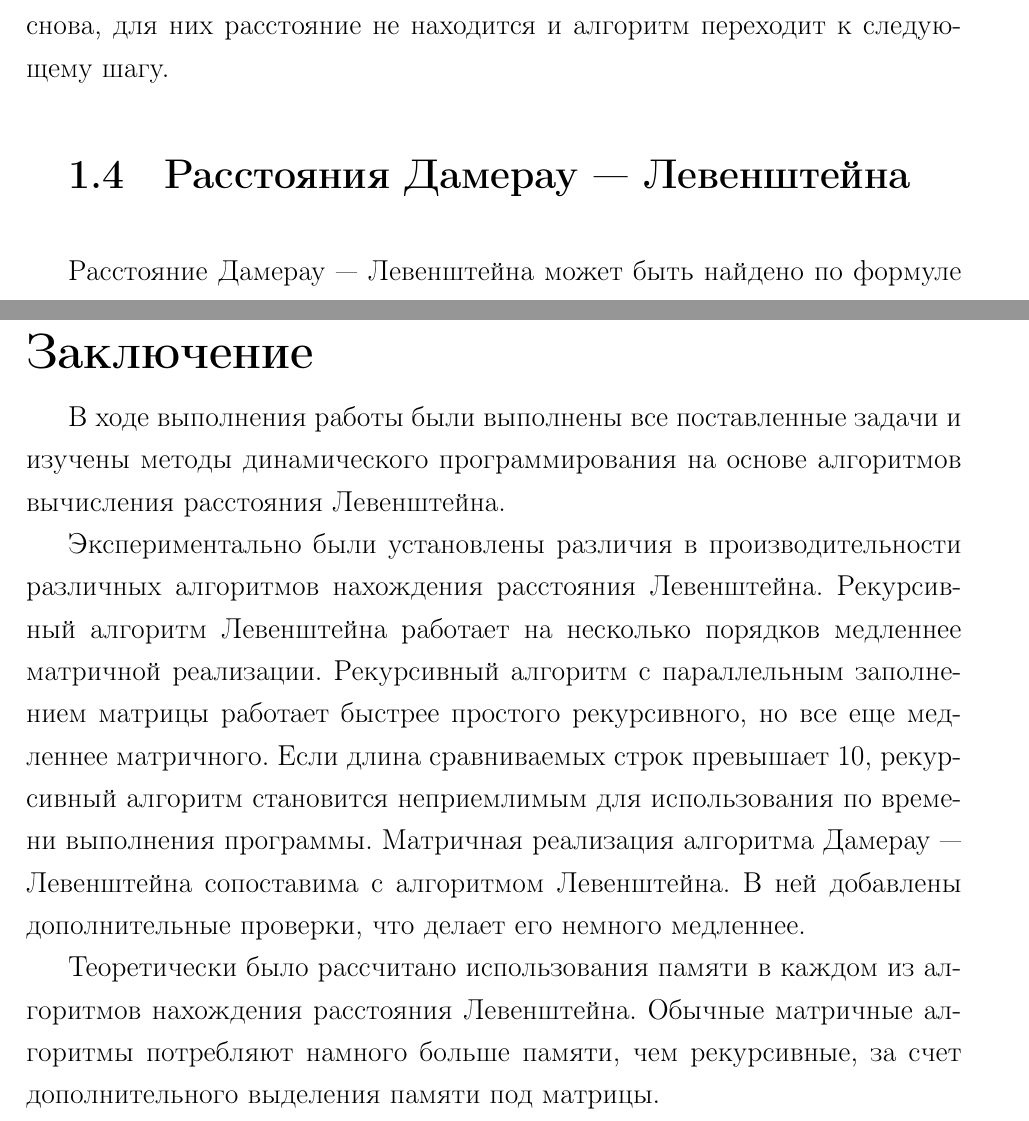
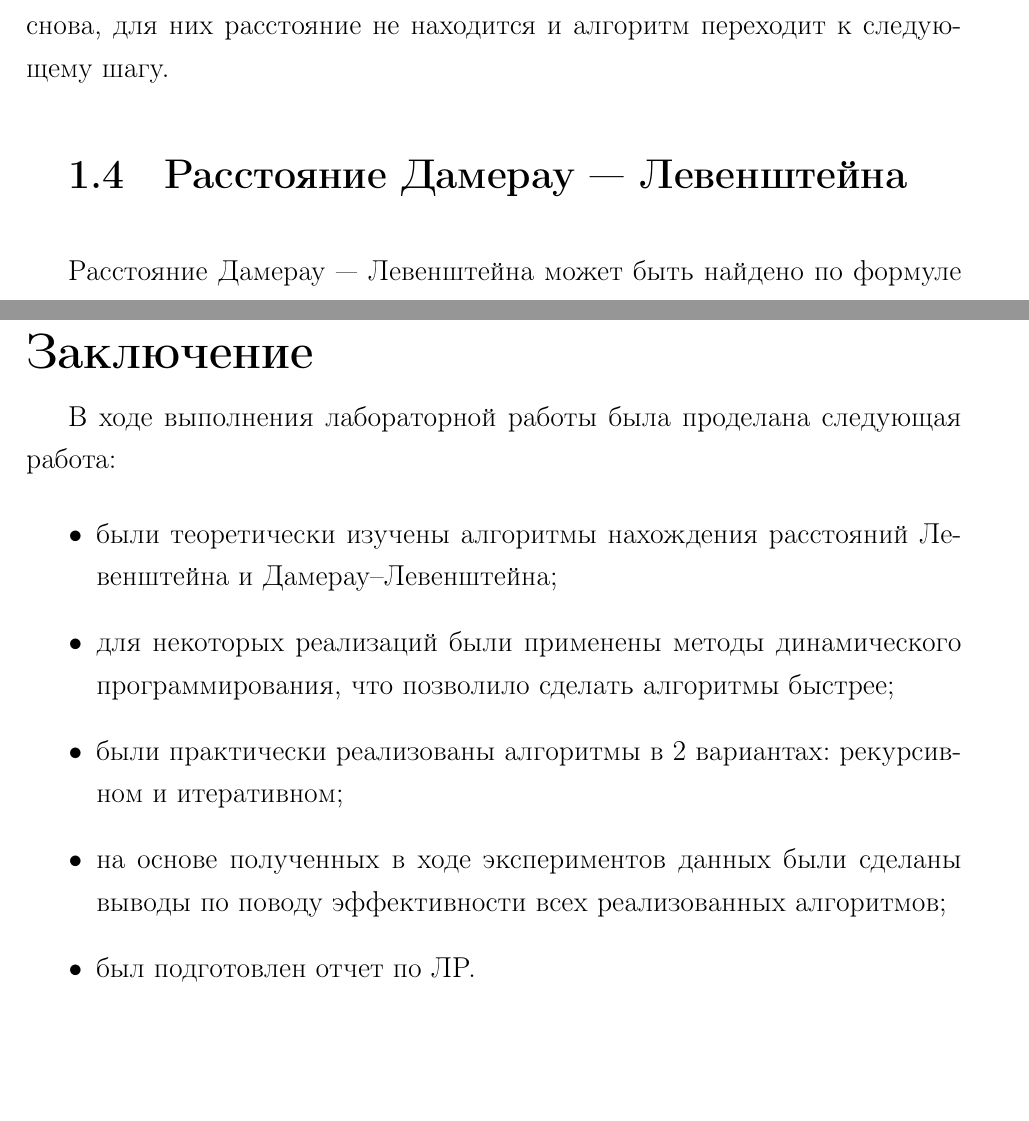
Before and after one commit to Justarone/bmstu-aa, a LaTeX document (lab_01/report/report.tex, which reads lab_01/report/10-analysis.tex, lab_01/report/40-research.tex, lab_01/report/50-conclusion.tex): two parts of pages 8 and 28 of 29, joined at a grey line, cut so that both start at the same text, the shorter picture padded with empty space. The pictures show the PDF file lab_01/report/report.pdf that the author committed with the source.

Commit message:
UPD: Minor fixes

```diff
--- a/lab_01/report/10-analysis.tex
+++ b/lab_01/report/10-analysis.tex
@@ -64,14 +64,14 @@
 \section{Матричный алгоритм нахождения расстояния Левенштейна}
 
 Прямая реализация формулы \ref{eq:D} может быть малоэффективна по времени исполнения при больших $i, j$, т. к. множество промежуточных значений $D(i, j)$ вычисляются заново множество раз подряд. Для оптимизации нахождения расстояния Левенштейна можно использовать матрицу в целях хранения соответствующих промежуточных значений. В таком случае алгоритм представляет собой построчное заполнение матрицы
-$A_{|a|\times |b|}$ значениями $D(i, j)$.
+$A_{(|a| + 1)\times (|b| + 1)}$ значениями $D(i, j)$.
 
 \section{Рекурсивный алгоритм нахождения расстояния Левенштейна с заполнением матрицы}
 \label{sec:recmat}
 
 Рекурсивный алгоритм заполнения можно оптимизировать по времени выполнения с использованием матричного алгоритма. Суть данного метода заключается в параллельном заполнении матрицы при выполнении рекурсии. В случае, если рекурсивный алгоритм выполняет прогон для данных, которые еще не были обработаны, результат нахождения расстояния заносится в матрицу. В случае, если обработанные ранее данные встречаются снова, для них расстояние не находится и алгоритм переходит к следующему шагу.
 
-\section{Расстояния Дамерау — Левенштейна}
+\section{Расстояние Дамерау — Левенштейна}
 
 Расстояние Дамерау — Левенштейна может быть найдено по формуле \ref{eq:d}, которая задана как
 \begin{equation}
--- a/lab_01/report/40-research.tex
+++ b/lab_01/report/40-research.tex
@@ -157,6 +157,6 @@ M_{iter} = M_{Matrix} + 80
 
 \section*{Вывод}
 
-Рекурсивный алгоритм Левенштейна работает на порядок дольше итеративных реализаций, время его работы увеличивается в геометрической прогрессии. На словах длиной 10 символов, матричная реализация алгоритма нахождения расстояния Левенштейна превосходит по времени работы рекурсивную на несколько порядков. Рекурсивный алгоритм с заполнением матрицы превосходит простой рекурсивный и сравним по времени работы с матричными алгоритмами. Алгоритм нахождения расстояния Дамерау — Левенштейна по времени выполнения сопоставим с алгоритмом Левенштейна. В нём добавлена дополнительная проверка, позволяющая находить ошибки пользователя, связанные с неверным порядком букв, в связи с чем он работает незначительно дольше, чем алгоритм нахождения расстояния Левенштейна.
+Рекурсивный алгоритм нахождения расстояния Левенштейна работает на порядок дольше итеративных реализаций, время его работы увеличивается в геометрической прогрессии. На словах длиной 10 символов, матричная реализация алгоритма нахождения расстояния Левенштейна превосходит по времени работы рекурсивную на несколько порядков. Рекурсивный алгоритм с заполнением матрицы превосходит простой рекурсивный и сравним по времени работы с матричными алгоритмами. Алгоритм нахождения расстояния Дамерау — Левенштейна по времени выполнения сопоставим с алгоритмом нахождения расстояния Левенштейна. В нём добавлена дополнительная проверка, позволяющая находить ошибки пользователя, связанные с неверным порядком букв, в связи с чем он работает незначительно дольше, чем алгоритм нахождения расстояния Левенштейна.
 
 Но по расходу памяти итеративные алгоритмы проигрывают рекурсивному: максимальный размер используемой памяти в них растёт как произведение длин строк, в то время как у рекурсивного алгоритма — как сумма длин строк.
--- a/lab_01/report/50-conclusion.tex
+++ b/lab_01/report/50-conclusion.tex
@@ -1,8 +1,12 @@
 \chapter*{Заключение}
 \addcontentsline{toc}{chapter}{Заключение}
 
-В ходе выполнения работы были выполнены все поставленные задачи и изучены методы динамического программирования на основе алгоритмов вычисления расстояния Левенштейна.
+В ходе выполнения лабораторной работы была проделана следующая работа:
 
-Экспериментально были установлены различия в производительности различных алгоритмов нахождения расстояния Левенштейна. Рекурсивный алгоритм Левенштейна работает на несколько порядков медленнее матричной реализации. Рекурсивный алгоритм с параллельным заполнением матрицы работает быстрее простого рекурсивного, но все еще медленнее матричного. Если длина сравниваемых строк превышает 10, рекурсивный алгоритм становится неприемлимым для использования по времени выполнения программы. Матричная реализация алгоритма Дамерау — Левенштейна сопоставима с алгоритмом Левенштейна. В ней добавлены дополнительные проверки, что делает его немного медленнее.
-
-Теоретически было рассчитано использования памяти в каждом из алгоритмов нахождения расстояния Левенштейна. Обычные матричные алгоритмы потребляют намного больше памяти, чем рекурсивные, за счет дополнительного выделения памяти под матрицы.
+\begin{itemize}
+    \item были теоретически изучены алгоритмы нахождения расстояний Левенштейна и Дамерау--Левенштейна;
+	\item для некоторых реализаций были применены методы динамического программирования, что позволило сделать алгоритмы быстрее;
+	\item были практически реализованы алгоритмы в 2 вариантах: рекурсивном и итеративном;
+	\item на основе полученных в ходе экспериментов данных были сделаны выводы по поводу эффективности всех реализованных алгоритмов;
+	\item был подготовлен отчет по ЛР.
+\end{itemize}
```
Also changed, not shown: lab_01/report/02-intro.tex (+6 -6 lines), lab_01/report/report.pdf.
